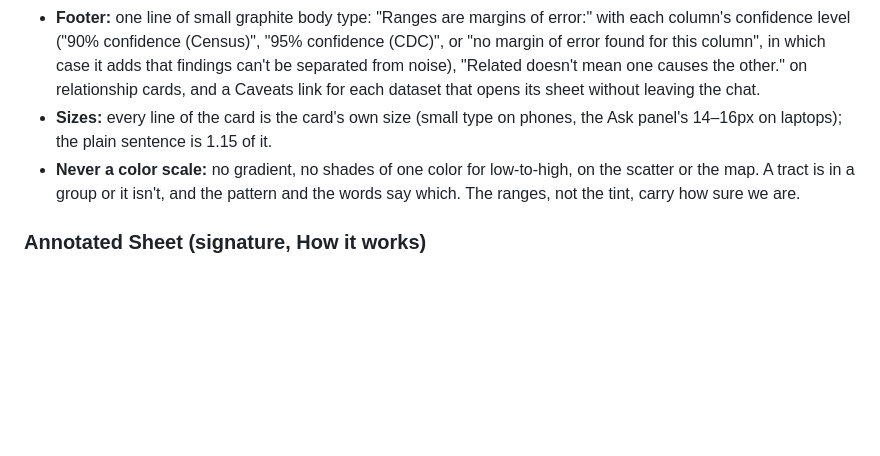
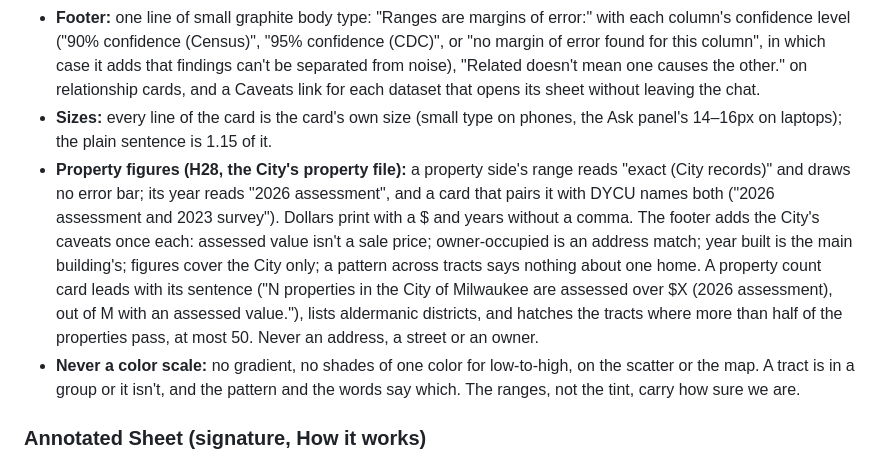
Before and after one commit to tmoody1973/cream-city-almanac, a Markdown page: DESIGN.md, the part around the change. Rendered like a GitHub page; blank space fills up the shorter version.

Commit message:
docs: decision 029, property figures on the cards, the spec's 2026 correction
Co-Authored-By: Claude Sonnet 5.5 <noreply@anthropic.com>

```diff
--- a/DESIGN.md
+++ b/DESIGN.md
@@ -388,6 +388,7 @@ Three cards in Ask's hairline box, under the AI's one to three sentences: rankin
 - **EXPAND (big view):** a native modal `<dialog>` holding the plain sentence, then on laptops (900px and wider) the plot and the map side by side (the map min(62vh, 560px) tall) and the table; on phones all of it stacked, full screen. The window is most of a laptop's window (at most 1400 × 940, 94vw × 92vh) on a dimmed backdrop, with the title and a ruled CLOSE button in a sticky band at its top. Escape, CLOSE or a click on the backdrop closes it, and focus returns to EXPAND. Tapping a dot in the big plot rings it and names it in a line under the plot ("Tap or click a dot to see which tract it is."). Its contents are drawn only while it is open.
 - **Footer:** one line of small graphite body type: "Ranges are margins of error:" with each column's confidence level ("90% confidence (Census)", "95% confidence (CDC)", or "no margin of error found for this column", in which case it adds that findings can't be separated from noise), "Related doesn't mean one causes the other." on relationship cards, and a Caveats link for each dataset that opens its sheet without leaving the chat.
 - **Sizes:** every line of the card is the card's own size (small type on phones, the Ask panel's 14–16px on laptops); the plain sentence is 1.15 of it.
+- **Property figures (H28, the City's property file):** a property side's range reads "exact (City records)" and draws no error bar; its year reads "2026 assessment", and a card that pairs it with DYCU names both ("2026 assessment and 2023 survey"). Dollars print with a $ and years without a comma. The footer adds the City's caveats once each: assessed value isn't a sale price; owner-occupied is an address match; year built is the main building's; figures cover the City only; a pattern across tracts says nothing about one home. A property count card leads with its sentence ("N properties in the City of Milwaukee are assessed over $X (2026 assessment), out of M with an assessed value."), lists aldermanic districts, and hatches the tracts where more than half of the properties pass, at most 50. Never an address, a street or an owner.
 - **Never a color scale:** no gradient, no shades of one color for low-to-high, on the scatter or the map. A tract is in a group or it isn't, and the pattern and the words say which. The ranges, not the tint, carry how sure we are.
 
 ### Annotated Sheet (signature, How it works)
```
Also changed, not shown: docs/decisions/029-property-overlap.md (added, +39 -0 lines), 1 other file.
